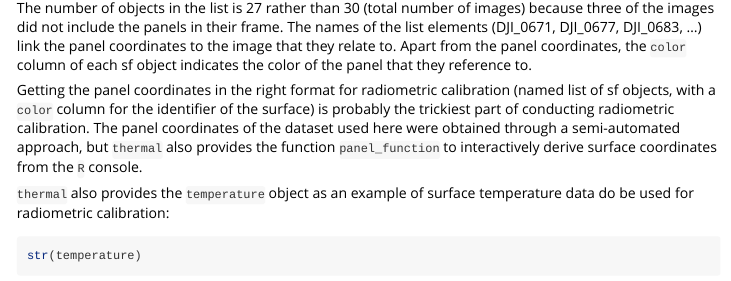
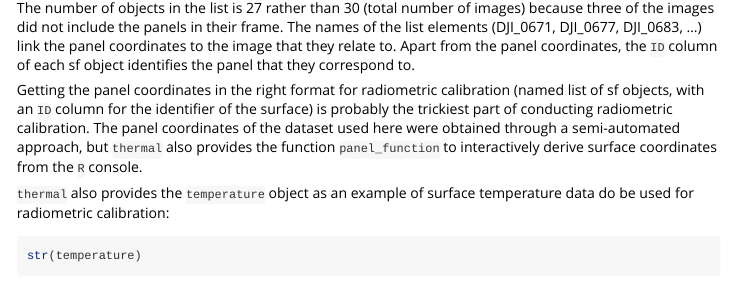
Before and after one commit to malemay/thermal, an R Markdown document (vignettes/radiometric-calibration.Rmd): the page in a window 1100 px wide, from 1640 px down. Rendered offline with R 4.5, knitr and Pandoc, with nearby package versions; some code elsewhere in the file could not run offline; long lines of code are wrapped.

Commit message:
Change the column name for reference surfaces from 'color' to 'ID'

```diff
--- a/R/calibration.R
+++ b/R/calibration.R
@@ -214,9 +214,9 @@ join_thermal <- function(metadata, polygons, columns, ncores = 1) {
 
 	# Extracting the values of the thermal pixels based on the polygons
 	output <- parallel::mclapply(names(polygons), function(i, polygons, mdata, columns){
-					     # Checking that the colors of the polygons match the columns
-					     if(!all(polygons[[i]]$color %in% columns)) {
-						     stop("The 'color' column of the polygons must match the 'columns' arguments.")
+					     # Checking that the IDs of the polygons match the columns
+					     if(!all(polygons[[i]]$ID %in% columns)) {
+						     stop("The 'ID' column of the polygons must match the 'columns' arguments.")
 					     }
 
 					     # Extracting the values from the thermal raster and naming the column
@@ -225,8 +225,8 @@ join_thermal <- function(metadata, polygons, columns, ncores = 1) {
 					     pix_values <- terra::extract(irast, polygons[[i]])
 					     names(pix_values)[2] <- "thermal"
 
-					     # Using the color as ID and using this ID to extract temperature values
-					     pix_values$ID <- polygons[[i]]$color[pix_values$ID]
+					     # Using the ID to extract temperature values
+					     pix_values$ID <- polygons[[i]]$ID[pix_values$ID]
 					     temperature_lookup <- as.numeric(mdata[i, columns])
 					     names(temperature_lookup) <- columns
 					     pix_values$temp <- temperature_lookup[pix_values$ID]
--- a/vignettes/radiometric-calibration.Rmd
+++ b/vignettes/radiometric-calibration.Rmd
@@ -93,11 +93,11 @@ The number of objects in the list is 27 rather than 30 (total number of images)
 because three of the images did not include the panels in their frame. The
 names of the list elements (DJI_0671, DJI_0677, DJI_0683, ...) link the panel
 coordinates to the image that they relate to. Apart from the panel coordinates,
-the `color` column of each sf object indicates the color of the panel that they
-reference to.
+the `ID` column of each sf object identifies the panel that they
+correspond to.
 
 Getting the panel coordinates in the right format for radiometric calibration
-(named list of sf objects, with a `color` column for the identifier of the
+(named list of sf objects, with an `ID` column for the identifier of the
 surface) is probably the trickiest part of conducting radiometric calibration.
 The panel coordinates of the dataset used here were obtained through a
 semi-automated approach, but `thermal` also provides the function
```
Also changed, not shown: data-raw/create_radiometric_dataset.R (+3 -0 lines), R/calibration.R (26 more changed lines), vignettes/radiometric-calibration.Rmd (2 more changed lines), 3 other files.
